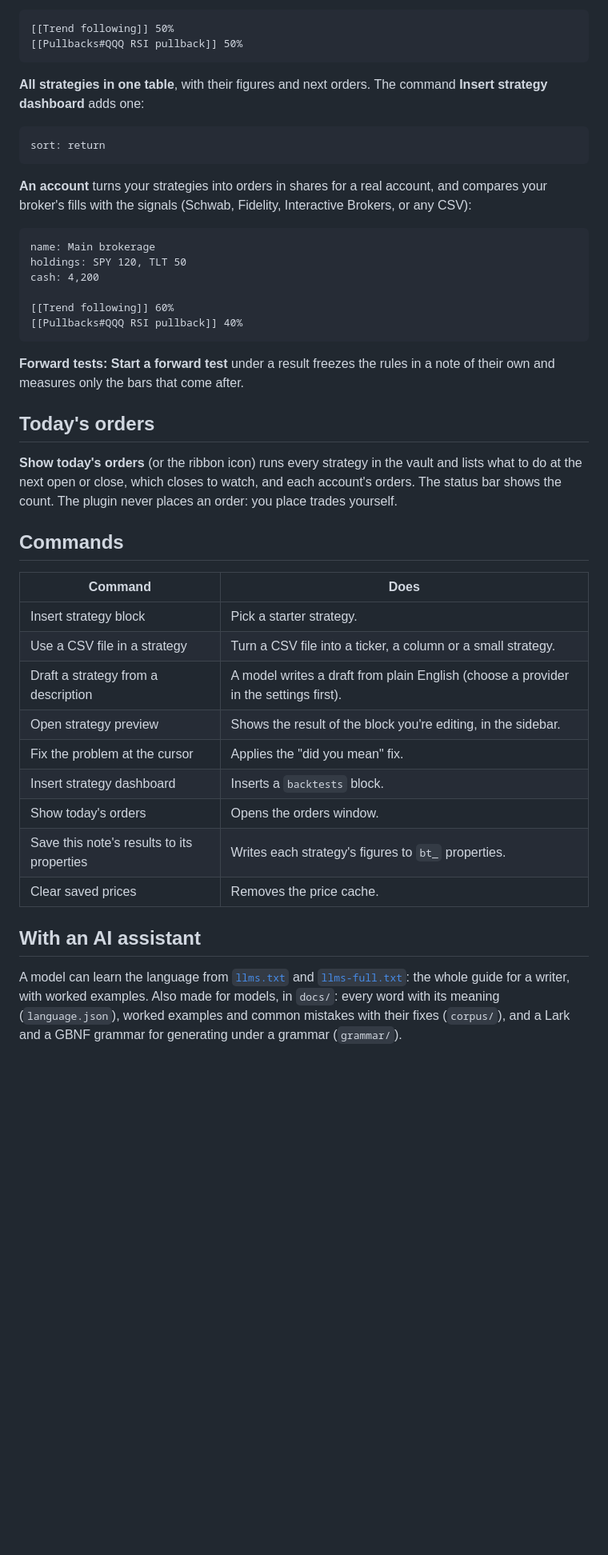
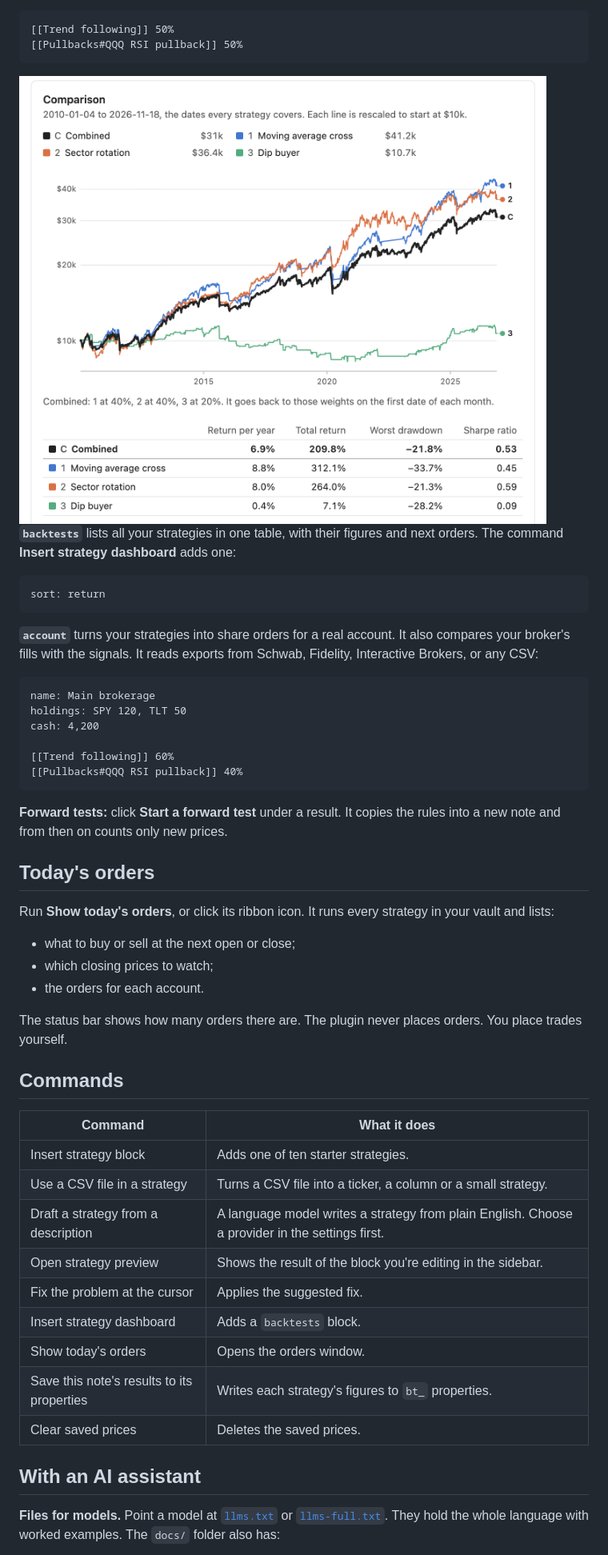
Before and after one commit to chauduyphanvu/obsidian-backtest, a Markdown page: README.md, the part around one of its changes. Shown at 80% size. Rendered like a GitHub page; pictures changed too: docs/images/comparison.png (added); blank space fills up the shorter version.

````diff
--- a/README.md
+++ b/README.md
@@ -116,13 +167,15 @@ A block with no short rule and weights within 100% never borrows and pays none o
 [[Pullbacks#QQQ RSI pullback]] 50%
 ```
 
-**All strategies in one table**, with their figures and next orders. The command **Insert strategy dashboard** adds one:
+<img src="docs/images/comparison.png" alt="Three strategies compared on the dates they share, with a combined line at the weights written and their figures in a table">
+
+**`backtests`** lists all your strategies in one table, with their figures and next orders. The command **Insert strategy dashboard** adds one:
 
 ```backtests
 sort: return
 ```
 
-**An account** turns your strategies into orders in shares for a real account, and compares your broker's fills with the signals (Schwab, Fidelity, Interactive Brokers, or any CSV):
+**`account`** turns your strategies into share orders for a real account. It also compares your broker's fills with the signals. It reads exports from Schwab, Fidelity, Interactive Brokers, or any CSV:
 
 ```account
 name: Main brokerage
@@ -133,27 +186,33 @@ cash: 4,200
 [[Pullbacks#QQQ RSI pullback]] 40%
 ```
 
-**Forward tests:** **Start a forward test** under a result freezes the rules in a note of their own and measures only the bars that come after.
+**Forward tests:** click **Start a forward test** under a result. It copies the rules into a new note and from then on counts only new prices.
 
 ## Today's orders
 
-**Show today's orders** (or the ribbon icon) runs every strategy in the vault and lists what to do at the next open or close, which closes to watch, and each account's orders. The status bar shows the count. The plugin never places an order: you place trades yourself.
+Run **Show today's orders**, or click its ribbon icon. It runs every strategy in your vault and lists:
+
+- what to buy or sell at the next open or close;
+- which closing prices to watch;
+- the orders for each account.
+
+The status bar shows how many orders there are. The plugin never places orders. You place trades yourself.
 
 ## Commands
 
-| Command | Does |
+| Command | What it does |
 | --- | --- |
-| Insert strategy block | Pick a starter strategy. |
-| Use a CSV file in a strategy | Turn a CSV file into a ticker, a column or a small strategy. |
-| Draft a strategy from a description | A model writes a draft from plain English (choose a provider in the settings first). |
-| Open strategy preview | Shows the result of the block you're editing, in the sidebar. |
-| Fix the problem at the cursor | Applies the "did you mean" fix. |
-| Insert strategy dashboard | Inserts a `backtests` block. |
+| Insert strategy block | Adds one of ten starter strategies. |
+| Use a CSV file in a strategy | Turns a CSV file into a ticker, a column or a small strategy. |
+| Draft a strategy from a description | A language model writes a strategy from plain English. Choose a provider in the settings first. |
+| Open strategy preview | Shows the result of the block you're editing in the sidebar. |
+| Fix the problem at the cursor | Applies the suggested fix. |
+| Insert strategy dashboard | Adds a `backtests` block. |
 | Show today's orders | Opens the orders window. |
 | Save this note's results to its properties | Writes each strategy's figures to `bt_` properties. |
-| Clear saved prices | Removes the price cache. |
+| Clear saved prices | Deletes the saved prices. |
 
 ## With an AI assistant
 
-A model can learn the language from [`llms.txt`](llms.txt) and [`llms-full.txt`](llms-full.txt): the whole guide for a writer, with worked examples. Also made for models, in `docs/`: every word with its meaning (`language.json`), worked examples and common mistakes with their fixes (`corpus/`), and a Lark and a GBNF grammar for generating under a grammar (`grammar/`).
+**Files for models.** Point a model at [`llms.txt`](llms.txt) or [`llms-full.txt`](llms-full.txt). They hold the whole language with worked examples. The `docs/` folder also has:
 
````
Also changed, not shown: other parts of README.md (+134 -56 lines), docs/images/editor.png (added), docs/images/result-dark.png (added), docs/images/result-light.png (added), docs/images/sweep.png (added), 1 other file.
